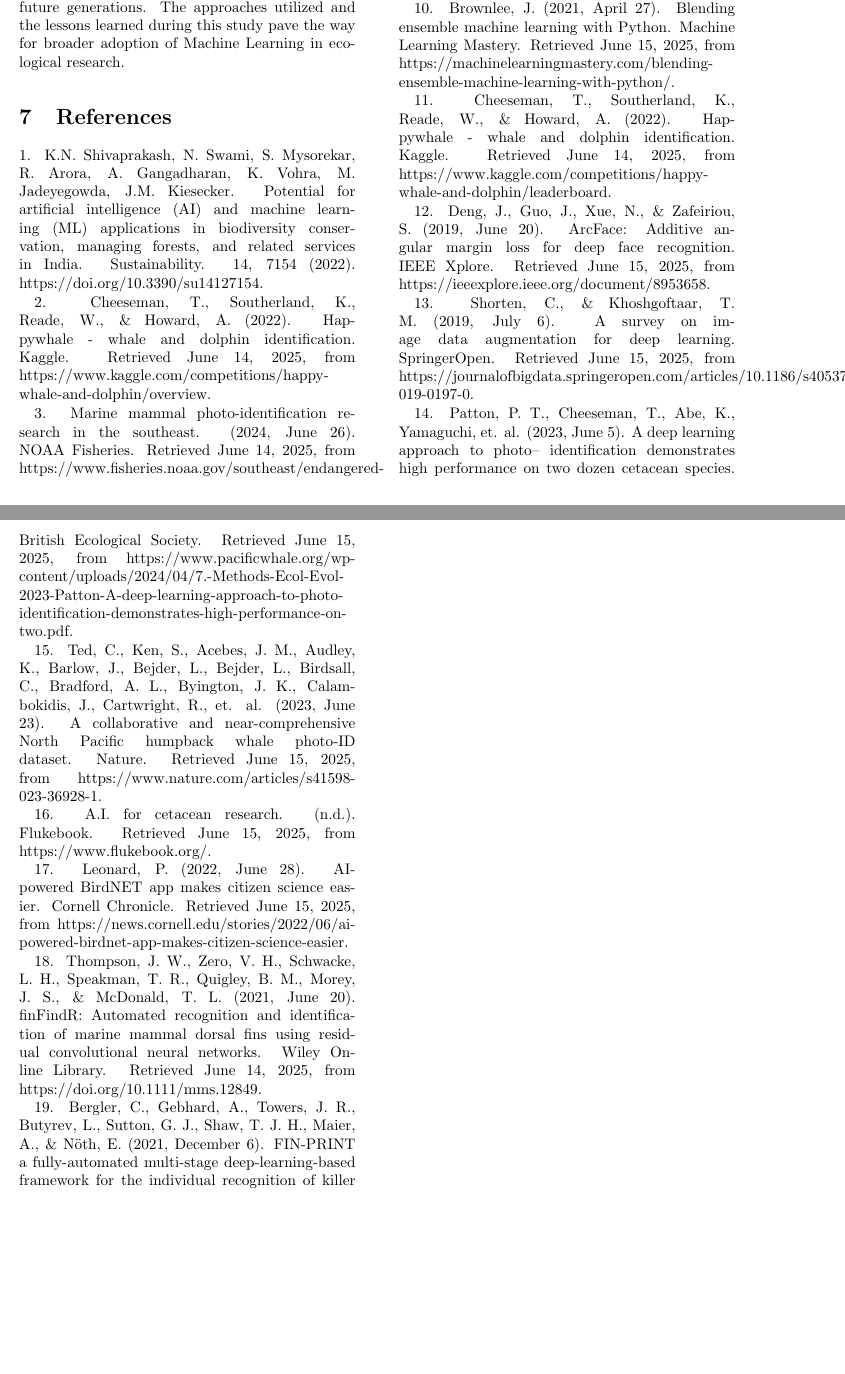
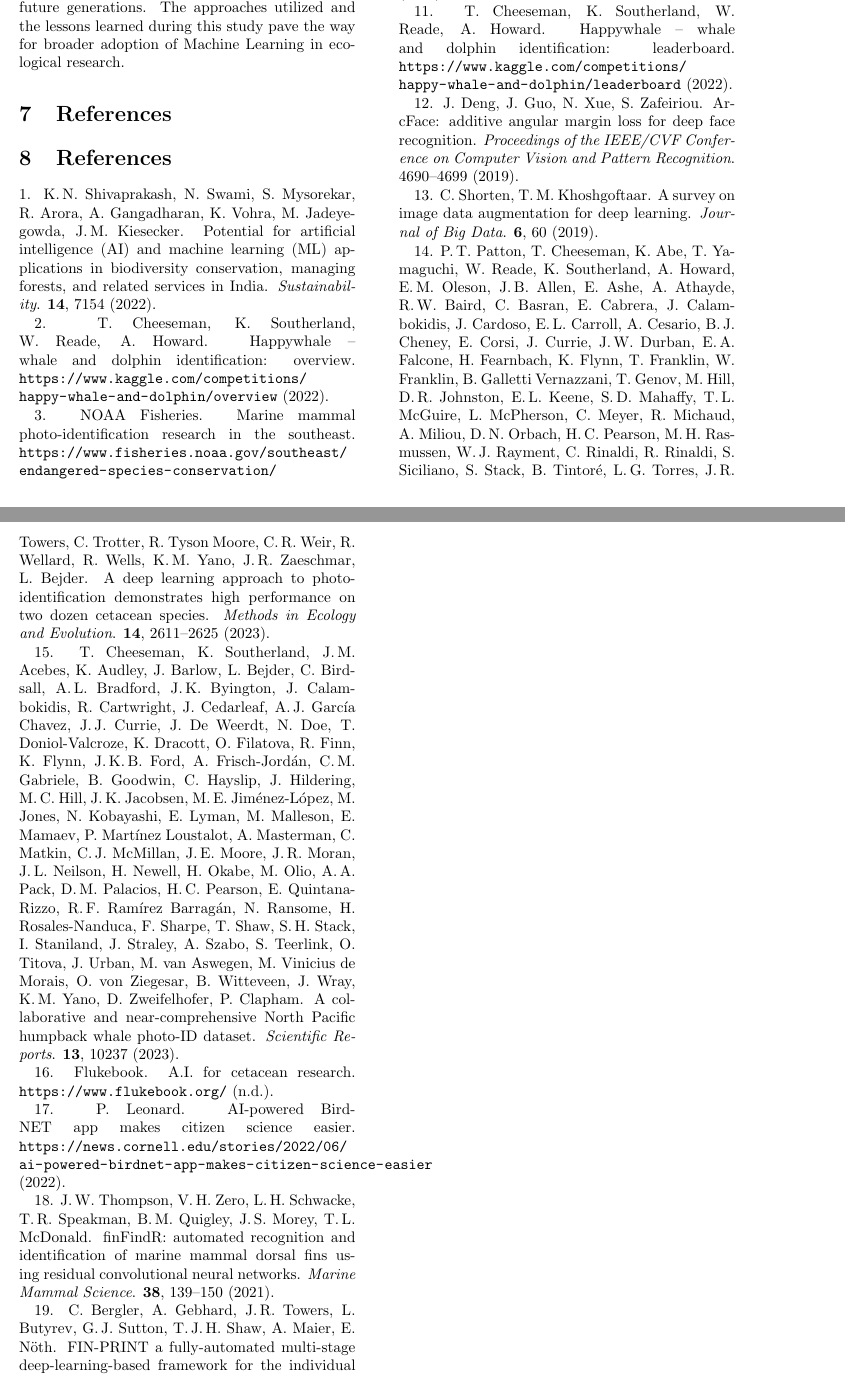
Before and after one commit to adityapkatre/Research, a LaTeX paper (Classifying Marine Mammals Using Convolutional Neural Networks - Standard Citations (superscript).tex): two parts of pages 14 and 15 of 15, joined at a grey line, cut so that both start at the same text, the shorter picture padded with empty space. Compiled offline with pdfLaTeX.

Commit message:
Follow journal's citation guidelines

```diff
--- a/Classifying Marine Mammals Using Convolutional Neural Networks - Standard Citations (superscript).tex
+++ b/Classifying Marine Mammals Using Convolutional Neural Networks - Standard Citations (superscript).tex
@@ -611,11 +611,11 @@ Beyond its immediate application, this research contributes to the field of wild
 From a broader perspective, the findings in this study show the practicality and importance of implementing deep learning solutions to monitor wildlife and draw inferences on carrying capacity, food webs, and other related aspects. The use of machine learning also provides an instant mechanism to support ecological studies and inform conservation programs. This research demonstrates how machine learning helps bridge the gap between technology and environmental science, proving to be a vital tool for preserving marine ecosystems for future generations. The approaches utilized and the lessons learned during this study pave the way for broader adoption of Machine Learning in ecological research.
 
 \section{References}
-1. K.N. Shivaprakash, N. Swami, S. Mysorekar, R. Arora, A. Gangadharan, K. Vohra, M. Jadeyegowda, J.M. Kiesecker. Potential for artificial intelligence (AI) and machine learning (ML) applications in biodiversity conservation, managing forests, and related services in India. Sustainability. 14, 7154 (2022). https://doi.org/10.3390/su14127154.
+\section{References}
 
-2. Cheeseman, T., Southerland, K., Reade, W., \& Howard, A. (2022). Happywhale - whale and dolphin identification. Kaggle. Retrieved June 14, 2025, from https://www.kaggle.com/competitions/happy-whale-and-dolphin/overview.
+1. K.\,N. Shivaprakash, N. Swami, S. Mysorekar, R. Arora, A. Gangadharan, K. Vohra, M. Jadeyegowda, J.\,M. Kiesecker. Potential for artificial intelligence (AI) and machine learning (ML) applications in biodiversity conservation, managing forests, and related services in India. \textit{Sustainability}. \textbf{14}, 7154 (2022).
 
-3. Marine mammal photo-identification research in the southeast. (2024, June 26). NOAA Fisheries. Retrieved June 14, 2025, from https://www.fisheries.noaa.gov/southeast/endangered-species-conservation/marine-mammal-photo-identification-research-southeast.
+2. T. Cheeseman, K. Southerland, W. Reade, A. Howard. Happywhale – whale and dolphin identification: overview. \url{https://www.kaggle.com/competitions/happy-whale-and-dolphin/overview} (2022).
 
-4. Tan, M., \& Le, Q. V. (2020, September 11). EfficientNet: Rethinking model scaling for convolutional neural networks. arXiv. Retrieved June 14, 2025, from https://arxiv.org/pdf/1905.11946.
+3. NOAA Fisheries. Marine mammal photo-identification research in the southeast. \url{https://www.fisheries.noaa.gov/southeast/endangered-species-conservation/marine-mammal-photo-identification-research-southeast} (2024).
 
@@ -629,23 +629,25 @@ From a broader perspective, the findings in this study show the practicality and
 
-9. Peterson, L. E. (2009, February 21). K-nearest neighbor. Scholarpedia. Retrieved June 14, 2025, from http://var.scholarpedia.org/article/K-nearest\_neighbor.
+8. Kaggle. Tensor processing units (TPUs). \url{https://www.kaggle.com/docs/tpu} (n.d.).
 
-10. Brownlee, J. (2021, April 27). Blending ensemble machine learning with Python. Machine Learning Mastery. Retrieved June 15, 2025, from https://machinelearningmastery.com/blending-ensemble-machine-learning-with-python/.
+9. L.\,E. Peterson. K-nearest neighbor. \url{http://var.scholarpedia.org/article/K-nearest_neighbor} (2009).
 
-11. Cheeseman, T., Southerland, K., Reade, W., \& Howard, A. (2022). Happywhale - whale and dolphin identification. Kaggle. Retrieved June 14, 2025, from https://www.kaggle.com/competitions/happy-whale-and-dolphin/leaderboard.
+10. J. Brownlee. Blending ensemble machine learning with Python. \url{https://machinelearningmastery.com/blending-ensemble-machine-learning-with-python/} (2021).
 
-12. Deng, J., Guo, J., Xue, N., \& Zafeiriou, S. (2019, June 20). ArcFace: Additive angular margin loss for deep face recognition. IEEE Xplore. Retrieved June 15, 2025, from https://ieeexplore.ieee.org/document/8953658.
+11. T. Cheeseman, K. Southerland, W. Reade, A. Howard. Happywhale – whale and dolphin identification: leaderboard. \url{https://www.kaggle.com/competitions/happy-whale-and-dolphin/leaderboard} (2022).
 
-13. Shorten, C., \& Khoshgoftaar, T. M. (2019, July 6). A survey on image data augmentation for deep learning. SpringerOpen. Retrieved June 15, 2025, from https://journalofbigdata.springeropen.com/articles/10.1186/s40537-019-0197-0.
+12. J. Deng, J. Guo, N. Xue, S. Zafeiriou. ArcFace: additive angular margin loss for deep face recognition. \textit{Proceedings of the IEEE/CVF Conference on Computer Vision and Pattern Recognition}. 4690–4699 (2019).
 
-14. Patton, P. T., Cheeseman, T., Abe, K., Yamaguchi, et. al. (2023, June 5). A deep learning approach to photo– identification demonstrates high performance on two dozen cetacean species. British Ecological Society. Retrieved June 15, 2025, from https://www.pacificwhale.org/wp-content/uploads/2024/04/7.-Methods-Ecol-Evol-2023-Patton-A-deep-learning-approach-to-photo-identification-demonstrates-high-performance-on-two.pdf.
+13. C. Shorten, T.\,M. Khoshgoftaar. A survey on image data augmentation for deep learning. \textit{Journal of Big Data}. \textbf{6}, 60 (2019).
 
-15. Ted, C., Ken, S., Acebes, J. M., Audley, K., Barlow, J., Bejder, L., Bejder, L., Birdsall, C., Bradford, A. L., Byington, J. K., Calambokidis, J., Cartwright, R., et. al. (2023, June 23). A collaborative and near-comprehensive North Pacific humpback whale photo-ID dataset. Nature. Retrieved June 15, 2025, from https://www.nature.com/articles/s41598-023-36928-1.
+14. P.\,T. Patton, T. Cheeseman, K. Abe, T. Yamaguchi, W. Reade, K. Southerland, A. Howard, E.\,M. Oleson, J.\,B. Allen, E. Ashe, A. Athayde, R.\,W. Baird, C. Basran, E. Cabrera, J. Calambokidis, J. Cardoso, E.\,L. Carroll, A. Cesario, B.\,J. Cheney, E. Corsi, J. Currie, J.\,W. Durban, E.\,A. Falcone, H. Fearnbach, K. Flynn, T. Franklin, W. Franklin, B. Galletti Vernazzani, T. Genov, M. Hill, D.\,R. Johnston, E.\,L. Keene, S.\,D. Mahaffy, T.\,L. McGuire, L. McPherson, C. Meyer, R. Michaud, A. Miliou, D.\,N. Orbach, H.\,C. Pearson, M.\,H. Rasmussen, W.\,J. Rayment, C. Rinaldi, R. Rinaldi, S. Siciliano, S. Stack, B. Tintoré, L.\,G. Torres, J.\,R. Towers, C. Trotter, R. Tyson Moore, C.\,R. Weir, R. Wellard, R. Wells, K.\,M. Yano, J.\,R. Zaeschmar, L. Bejder. A deep learning approach to photo-identification demonstrates high performance on two dozen cetacean species. \textit{Methods in Ecology and Evolution}. \textbf{14}, 2611–2625 (2023).
 
-16. A.I. for cetacean research. (n.d.). Flukebook. Retrieved June 15, 2025, from https://www.flukebook.org/.
+15. T. Cheeseman, K. Southerland, J.\,M. Acebes, K. Audley, J. Barlow, L. Bejder, C. Birdsall, A.\,L. Bradford, J.\,K. Byington, J. Calambokidis, R. Cartwright, J. Cedarleaf, A.\,J. García Chavez, J.\,J. Currie, J. De Weerdt, N. Doe, T. Doniol-Valcroze, K. Dracott, O. Filatova, R. Finn, K. Flynn, J.\,K.\,B. Ford, A. Frisch-Jordán, C.\,M. Gabriele, B. Goodwin, C. Hayslip, J. Hildering, M.\,C. Hill, J.\,K. Jacobsen, M.\,E. Jiménez-López, M. Jones, N. Kobayashi, E. Lyman, M. Malleson, E. Mamaev, P. Martínez Loustalot, A. Masterman, C. Matkin, C.\,J. McMillan, J.\,E. Moore, J.\,R. Moran, J.\,L. Neilson, H. Newell, H. Okabe, M. Olio, A.\,A. Pack, D.\,M. Palacios, H.\,C. Pearson, E. Quintana-Rizzo, R.\,F. Ramírez Barragán, N. Ransome, H. Rosales-Nanduca, F. Sharpe, T. Shaw, S.\,H. Stack, I. Staniland, J. Straley, A. Szabo, S. Teerlink, O. Titova, J. Urban, M. van Aswegen, M. Vinicius de Morais, O. von Ziegesar, B. Witteveen, J. Wray, K.\,M. Yano, D. Zweifelhofer, P. Clapham. A collaborative and near-comprehensive North Pacific humpback whale photo-ID dataset. \textit{Scientific Reports}. \textbf{13}, 10237 (2023).
 
-17. Leonard, P. (2022, June 28). AI-powered BirdNET app makes citizen science easier. Cornell Chronicle. Retrieved June 15, 2025, from https://news.cornell.edu/stories/2022/06/ai-powered-birdnet-app-makes-citizen-science-easier.
+16. Flukebook. A.I. for cetacean research. \url{https://www.flukebook.org/} (n.d.).
 
-18. Thompson, J. W., Zero, V. H., Schwacke, L. H., Speakman, T. R., Quigley, B. M., Morey, J. S., \& McDonald, T. L. (2021, June 20). finFindR: Automated recognition and identification of marine mammal dorsal fins using residual convolutional neural networks. Wiley Online Library. Retrieved June 14, 2025, from https://doi.org/10.1111/mms.12849.
+17. P. Leonard. AI-powered BirdNET app makes citizen science easier. \url{https://news.cornell.edu/stories/2022/06/ai-powered-birdnet-app-makes-citizen-science-easier} (2022).
 
-19. Bergler, C., Gebhard, A., Towers, J. R., Butyrev, L., Sutton, G. J., Shaw, T. J. H., Maier, A., \& Nöth, E. (2021, December 6). FIN-PRINT a fully-automated multi-stage deep-learning-based framework for the individual recognition of killer whales. Nature. Retrieved June 14, 2025, from https://www.nature.com/articles/s41598-021-02506-6.
+18. J.\,W. Thompson, V.\,H. Zero, L.\,H. Schwacke, T.\,R. Speakman, B.\,M. Quigley, J.\,S. Morey, T.\,L. McDonald. finFindR: automated recognition and identification of marine mammal dorsal fins using residual convolutional neural networks. \textit{Marine Mammal Science}. \textbf{38}, 139–150 (2021).
+
+19. C. Bergler, A. Gebhard, J.\,R. Towers, L. Butyrev, G.\,J. Sutton, T.\,J.\,H. Shaw, A. Maier, E. Nöth. FIN-PRINT a fully-automated multi-stage deep-learning-based framework for the individual recognition of killer whales. \textit{Scientific Reports}. \textbf{11}, 23480 (2021).
 \end{document}
```
Also changed, not shown: Classifying Marine Mammals Using Convolutional Neural Networks - Standard Citations (superscript).tex (12 more changed lines).
